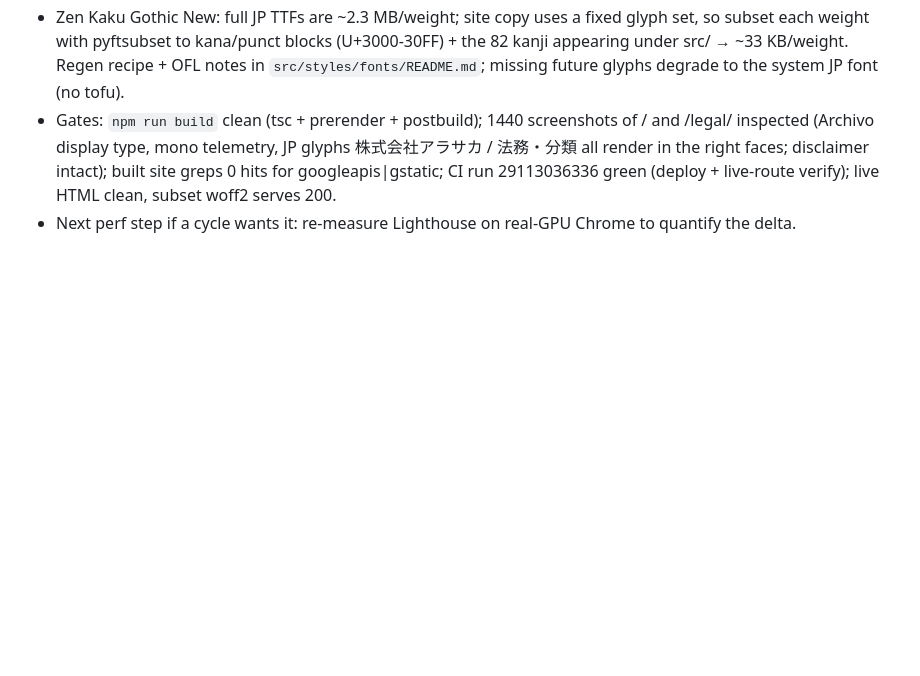
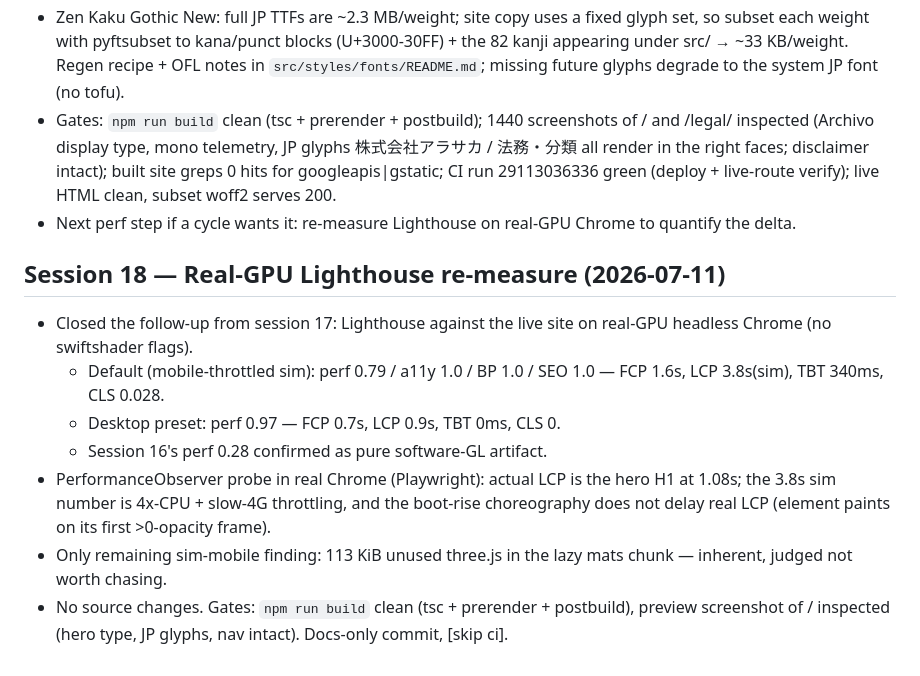
Before and after one commit to ouomoxo/kurogane, a Markdown page: docs/SESSION_LOG.md, the part around the change. Drawn GitHub-style; blank space fills up the shorter version.

Commit message:
docs: session 18 log — real-GPU Lighthouse re-measure, perf question closed [skip ci]

```diff
--- a/docs/SESSION_LOG.md
+++ b/docs/SESSION_LOG.md
@@ -309,3 +309,20 @@ See NEXT_ACTIONS.md — deepen homepage sequences with distinct 3D, split bundle
   woff2 serves 200.
 - Next perf step if a cycle wants it: re-measure Lighthouse on real-GPU
   Chrome to quantify the delta.
+
+## Session 18 — Real-GPU Lighthouse re-measure (2026-07-11)
+- Closed the follow-up from session 17: Lighthouse against the live site on
+  real-GPU headless Chrome (no swiftshader flags).
+  - Default (mobile-throttled sim): perf 0.79 / a11y 1.0 / BP 1.0 / SEO 1.0
+    — FCP 1.6s, LCP 3.8s(sim), TBT 340ms, CLS 0.028.
+  - Desktop preset: perf 0.97 — FCP 0.7s, LCP 0.9s, TBT 0ms, CLS 0.
+  - Session 16's perf 0.28 confirmed as pure software-GL artifact.
+- PerformanceObserver probe in real Chrome (Playwright): actual LCP is the
+  hero H1 at 1.08s; the 3.8s sim number is 4x-CPU + slow-4G throttling, and
+  the boot-rise choreography does not delay real LCP (element paints on its
+  first >0-opacity frame).
+- Only remaining sim-mobile finding: 113 KiB unused three.js in the lazy
+  mats chunk — inherent, judged not worth chasing.
+- No source changes. Gates: `npm run build` clean (tsc + prerender +
+  postbuild), preview screenshot of / inspected (hero type, JP glyphs,
+  nav intact). Docs-only commit, [skip ci].
```
Also changed, not shown: docs/NEXT_ACTIONS.md (+11 -2 lines).
